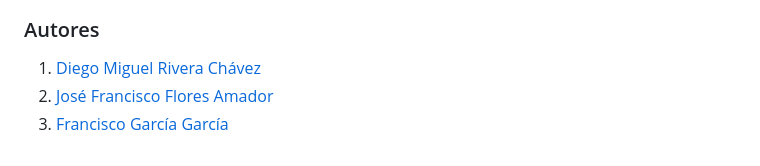
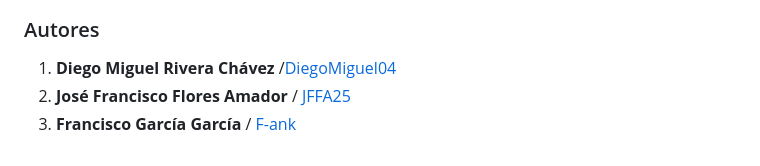
Before and after one commit to DiegoMiguel04/Proyecto---One-More-Light, a Markdown page: README.md, the part around the change. GitHub-like rendering.

Commit message:
Update README.md
Se corrigieron los nombres de los autores

```diff
--- a/README.md
+++ b/README.md
@@ -45,6 +45,6 @@ Logos de la empresa:
 ![colores](https://github.com/DiegoMiguel04/Proyecto---One-More-Light/blob/main/paletas-colores-maxcf.jpg)
 
 ### Autores
-1. [Diego Miguel Rivera Chávez](https://github.com/DiegoMiguel04)
-2. [José Francisco Flores Amador](https://github.com/JFFA25)
-3. [Francisco García García](https://github.com/F-ank)
+1. **Diego Miguel Rivera Chávez** /[DiegoMiguel04](https://github.com/DiegoMiguel04)
+2. **José Francisco Flores Amador** / [JFFA25](https://github.com/JFFA25)
+3. **Francisco García García** / [F-ank](https://github.com/F-ank)
```
